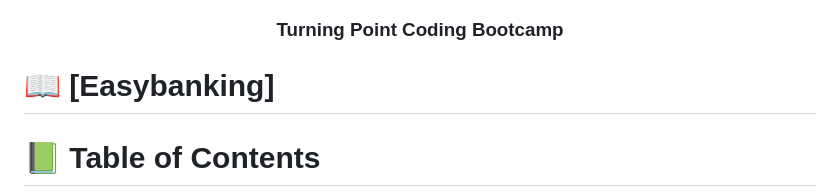
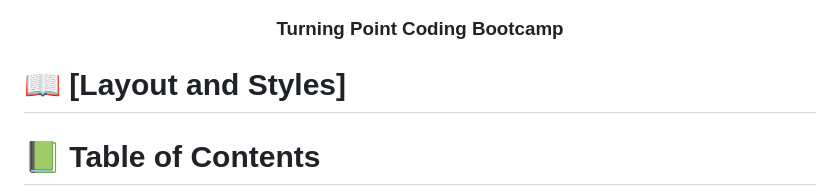
Before and after one commit to Turning-Point-Codes/Styles-and-Layout, a Markdown page: README.md, the part around the change. Drawn GitHub-style.

```diff
--- a/README.md
+++ b/README.md
@@ -37,7 +37,7 @@ For more information on the importance of a professional README for your reposit
 
 </div>
 
-# 📖 [Easybanking] <a name="about-project"></a>
+# 📖 [Layout and Styles] <a name="about-project"></a>
 
 <a name="readme-top"></a>
 
```
